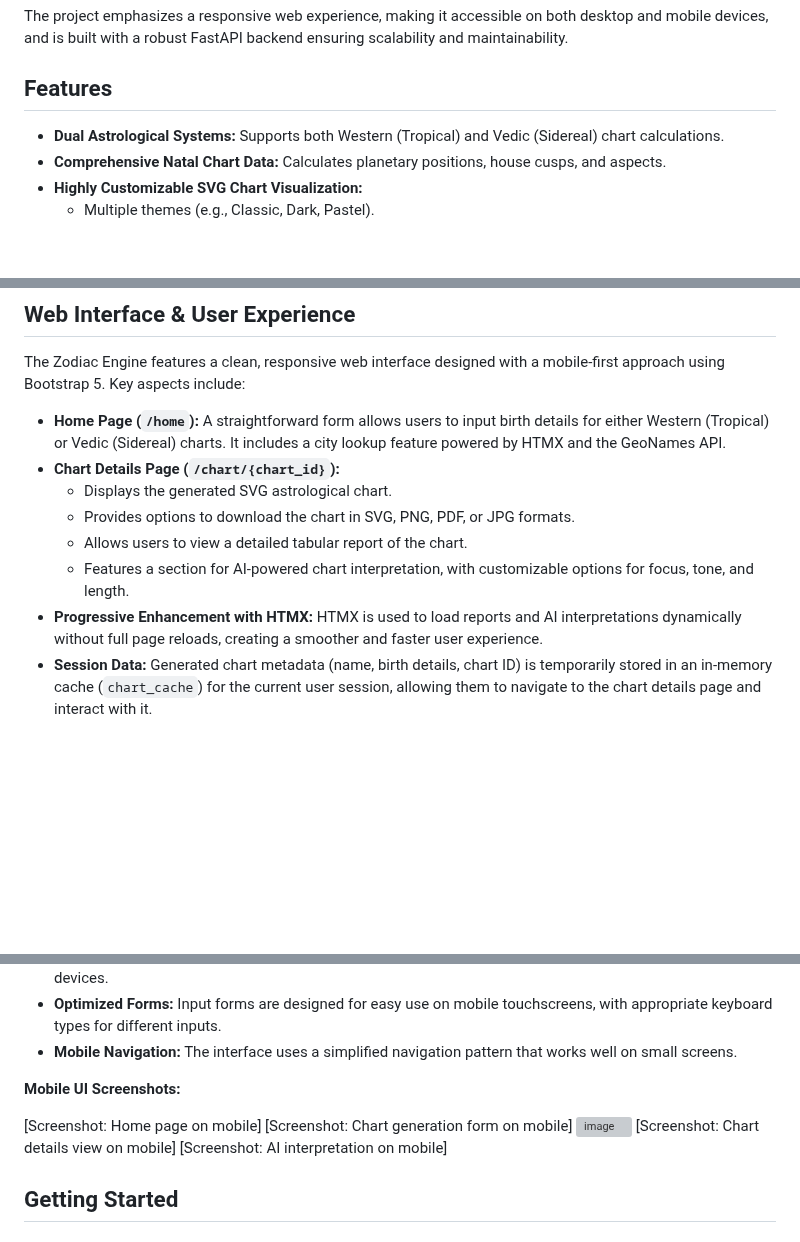
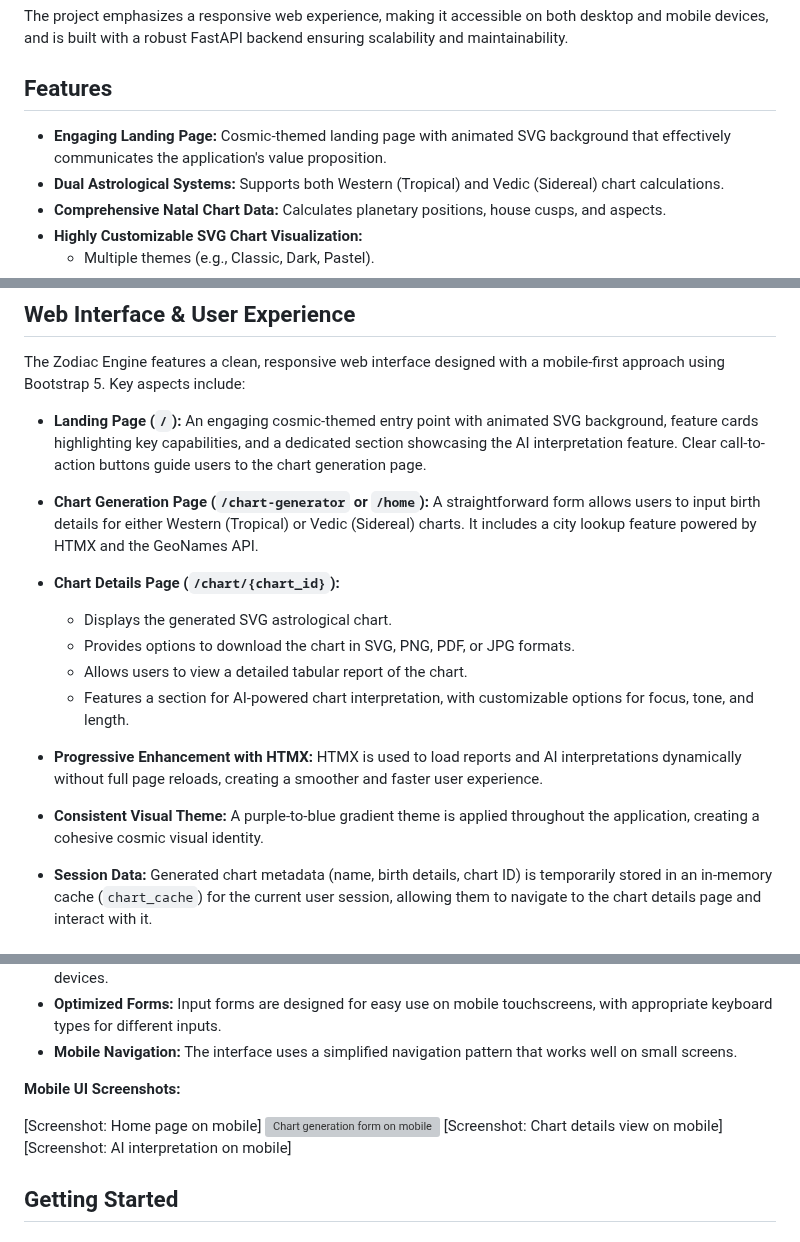
Before and after one commit to gsinghjay/zodiac-engine, a Markdown page: README.md, 3 parts joined by grey strips. Rendered like a GitHub page; blank space fills up the shorter version; grey boxes are pictures that could not be loaded.

Commit message:
chore: updated screenshots and added landing page info

```diff
--- a/README.md
+++ b/README.md
@@ -199,6 +199,7 @@ The project emphasizes a responsive web experience, making it accessible on both
 
 ## Features
 
+*   **Engaging Landing Page:** Cosmic-themed landing page with animated SVG background that effectively communicates the application's value proposition.
 *   **Dual Astrological Systems:** Supports both Western (Tropical) and Vedic (Sidereal) chart calculations.
 *   **Comprehensive Natal Chart Data:** Calculates planetary positions, house cusps, and aspects.
 *   **Highly Customizable SVG Chart Visualization:**
@@ -273,13 +275,20 @@ This AI integration transforms raw astrological data into personalized narrative
 
 The Zodiac Engine features a clean, responsive web interface designed with a mobile-first approach using Bootstrap 5. Key aspects include:
 
-*   **Home Page (`/home`):** A straightforward form allows users to input birth details for either Western (Tropical) or Vedic (Sidereal) charts. It includes a city lookup feature powered by HTMX and the GeoNames API.
+*   **Landing Page (`/`):** An engaging cosmic-themed entry point with animated SVG background, feature cards highlighting key capabilities, and a dedicated section showcasing the AI interpretation feature. Clear call-to-action buttons guide users to the chart generation page.
+
+*   **Chart Generation Page (`/chart-generator` or `/home`):** A straightforward form allows users to input birth details for either Western (Tropical) or Vedic (Sidereal) charts. It includes a city lookup feature powered by HTMX and the GeoNames API.
+
 *   **Chart Details Page (`/chart/{chart_id}`):**
     *   Displays the generated SVG astrological chart.
     *   Provides options to download the chart in SVG, PNG, PDF, or JPG formats.
     *   Allows users to view a detailed tabular report of the chart.
     *   Features a section for AI-powered chart interpretation, with customizable options for focus, tone, and length.
+
 *   **Progressive Enhancement with HTMX:** HTMX is used to load reports and AI interpretations dynamically without full page reloads, creating a smoother and faster user experience.
+
+*   **Consistent Visual Theme:** A purple-to-blue gradient theme is applied throughout the application, creating a cohesive cosmic visual identity.
+
 *   **Session Data:** Generated chart metadata (name, birth details, chart ID) is temporarily stored in an in-memory cache (`chart_cache`) for the current user session, allowing them to navigate to the chart details page and interact with it.
 
 ## Mobile-First Design
@@ -295,8 +304,7 @@ Zodiac Engine is designed with a strong focus on mobile usability:
 **Mobile UI Screenshots:**
 
 [Screenshot: Home page on mobile]
-[Screenshot: Chart generation form on mobile]
-![image](https://github.com/user-attachments/assets/7ab781f0-fcd7-4163-9bd4-486cafda3cec)
+![Chart generation form on mobile](https://github.com/user-attachments/assets/7ab781f0-fcd7-4163-9bd4-486cafda3cec)
 [Screenshot: Chart details view on mobile]
 [Screenshot: AI interpretation on mobile]
 
```
Also changed, not shown: other parts of README.md (+1 -0 lines).
